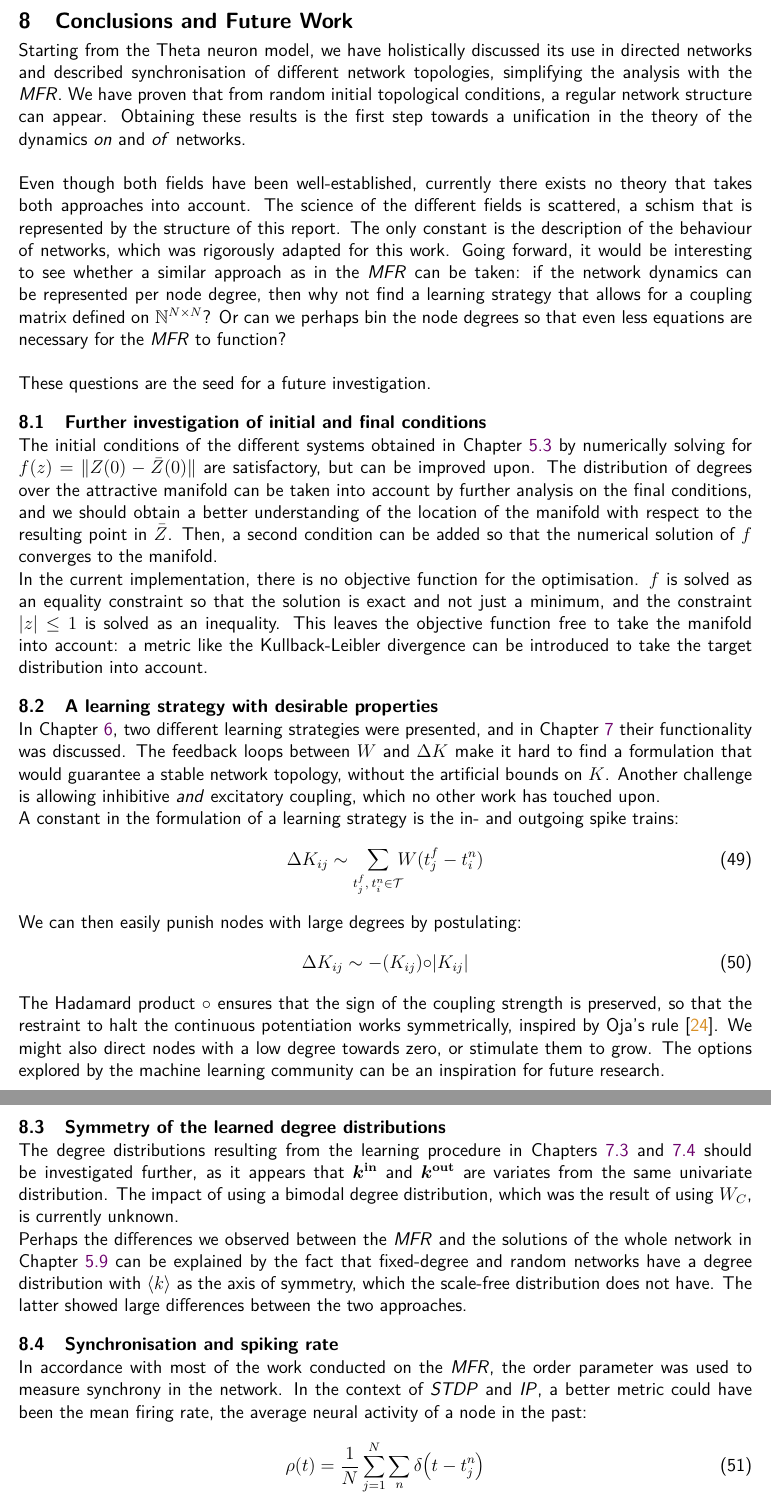
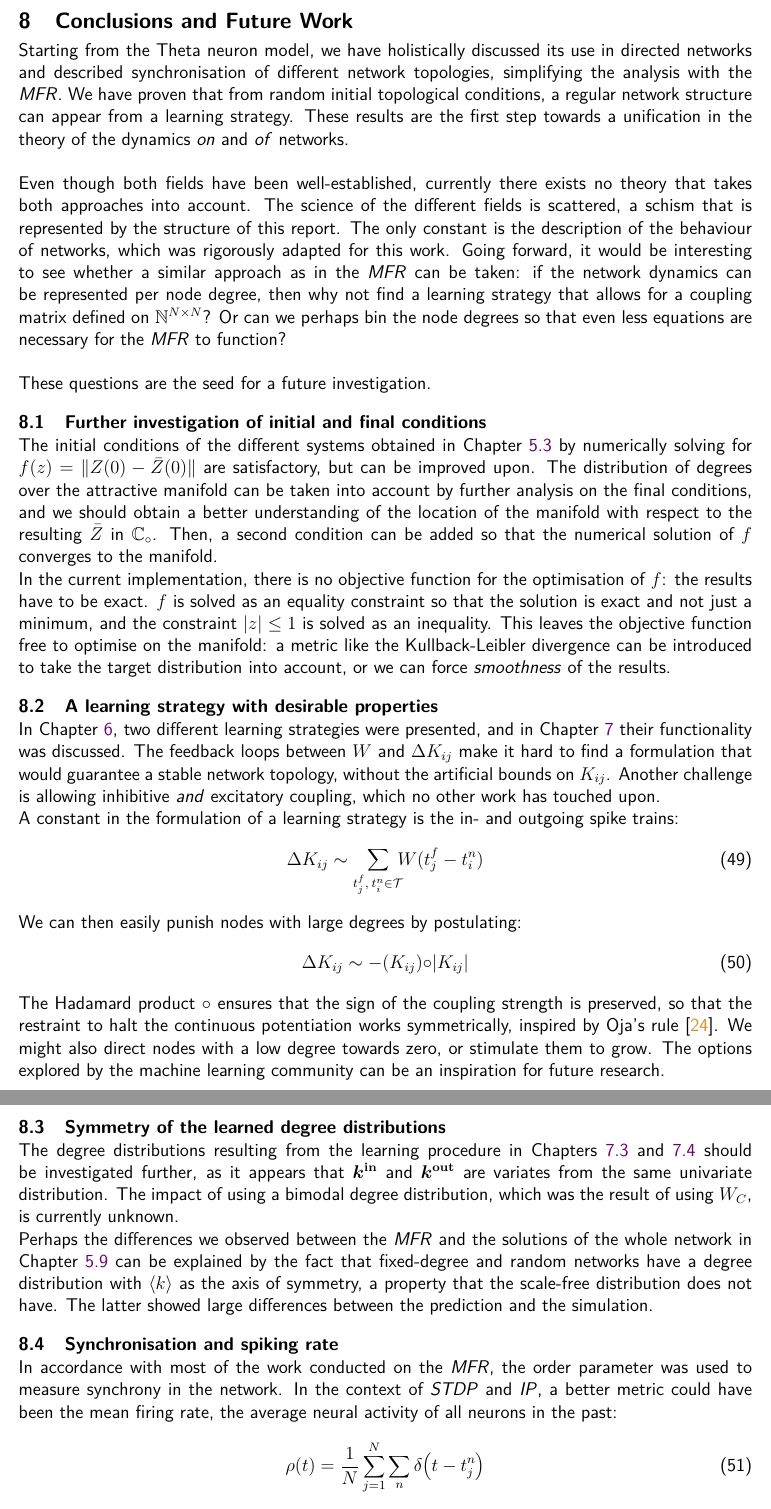
Before and after one commit to simonaertssen/AdaptiveNeuronalNetworks, a LaTeX document (Writing/main.tex, which reads Writing/Mainmatter/Conclusion and discussion.tex): two parts of pages 40 and 41 of 47, joined at a grey line, cut so that both start at the same text. Compiled offline with pdfLaTeX.

Commit message:
Finished last chapter and added final report

```diff
--- a/Writing/Mainmatter/Conclusion and discussion.tex
+++ b/Writing/Mainmatter/Conclusion and discussion.tex
@@ -1,20 +1,20 @@
 % !TEX root = ../main.tex
 \newpage
 \section{Conclusions and Future Work} \label{sec:ConclusionAndDiscussion}
-Starting from the Theta neuron model, we have holistically discussed its use in directed networks and described synchronisation of different network topologies, simplifying the analysis with the \MFR. We have proven that from random initial topological conditions, a regular network structure can appear. Obtaining these results is the first step towards a unification in the theory of the dynamics \textsl{on} and \textsl{of} networks. \\
+Starting from the Theta neuron model, we have holistically discussed its use in directed networks and described synchronisation of different network topologies, simplifying the analysis with the \MFR. We have proven that from random initial topological conditions, a regular network structure can appear from a learning strategy. These results are the first step towards a unification in the theory of the dynamics \textsl{on} and \textsl{of} networks. \\
 
 Even though both fields have been well-established, currently there exists no theory that takes both approaches into account. The science of the different fields is scattered, a schism that is represented by the structure of this report. The only constant is the description of the behaviour of networks, which was rigorously adapted for this work. Going forward, it would be interesting to see whether a similar approach as in the \MFR can be taken: if the network dynamics can be represented per node degree, then why not find a learning strategy that allows for a coupling matrix defined on $\mathbb{N}^{N \times N}$? Or can we perhaps bin the node degrees so that even less equations are necessary for the \MFR to function? \\
 
 These questions are the seed for a future investigation.
 
 \subsection{Further investigation of initial and final conditions}
-The initial conditions of the different systems obtained in Chapter \ref{sec:initialconditions} by numerically solving for $f(z) = \| Z(0) - \bar{Z}(0) \|$ are satisfactory, but can be improved upon. The distribution of degrees over the attractive manifold can be taken into account by further analysis on the final conditions, and we should obtain a better understanding of the location of the manifold with respect to the resulting point in $\bar{Z}$. Then, a second condition can be added so that the numerical solution of $f$ converges to the manifold.
+The initial conditions of the different systems obtained in Chapter \ref{sec:initialconditions} by numerically solving for $f(z) = \| Z(0) - \bar{Z}(0) \|$ are satisfactory, but can be improved upon. The distribution of degrees over the attractive manifold can be taken into account by further analysis on the final conditions, and we should obtain a better understanding of the location of the manifold with respect to the resulting $\bar{Z}$ in $\C$. Then, a second condition can be added so that the numerical solution of $f$ converges to the manifold.
 
-In the current implementation, there is no objective function for the optimisation. $f$ is solved as an equality constraint so that the solution is exact and not just a minimum, and the constraint $| z | \leq 1$ is solved as an inequality. This leaves the objective function free to take the manifold into account: a metric like the Kullback-Leibler divergence can be introduced to take the target distribution into account.
+In the current implementation, there is no objective function for the optimisation of $f$: the results have to be exact. $f$ is solved as an equality constraint so that the solution is exact and not just a minimum, and the constraint $| z | \leq 1$ is solved as an inequality. This leaves the objective function free to optimise on the manifold: a metric like the Kullback-Leibler divergence can be introduced to take the target distribution into account, or we can force \textsl{smoothness} of the results.
 
 
 \subsection{A learning strategy with desirable properties}
-In Chapter \ref{sec:HebbianLearningAndSynapticPlasticity}, two different learning strategies were presented, and in Chapter \ref{sec:EmergingNetworkTopologies} their functionality was discussed. The feedback loops between $W$ and $\Delta K$ make it hard to find a formulation that would guarantee a stable network topology, without the artificial bounds on $K$. Another challenge is allowing inhibitive \textsl{and} excitatory coupling, which no other work has touched upon.
+In Chapter \ref{sec:HebbianLearningAndSynapticPlasticity}, two different learning strategies were presented, and in Chapter \ref{sec:EmergingNetworkTopologies} their functionality was discussed. The feedback loops between $W$ and $\Delta K_{ij}$ make it hard to find a formulation that would guarantee a stable network topology, without the artificial bounds on $K_{ij}$. Another challenge is allowing inhibitive \textsl{and} excitatory coupling, which no other work has touched upon.
 
 A constant in the formulation of a learning strategy is the in- and outgoing spike trains:
 \begin{align}
@@ -30,11 +30,11 @@ The Hadamard product $\circ$ ensures that the sign of the coupling strength is p
 \subsection{Symmetry of the learned degree distributions}
 The degree distributions resulting from the learning procedure in Chapters \ref{sec:STDPlearning} and \ref{sec:STDPandIPlearning} should be investigated further, as it appears that $\kinb$ and $\koutb$ are variates from the same univariate distribution. The impact of using a bimodal degree distribution, which was the result of using $W_C$, is currently unknown.
 
-Perhaps the differences we observed between the \MFR and the solutions of the whole network in Chapter \ref{sec:resArbNetw} can be explained by the fact that fixed-degree and random networks have a degree distribution with $\kmean$ as the axis of symmetry, which the scale-free distribution does not have. The latter showed large differences between the two approaches.
+Perhaps the differences we observed between the \MFR and the solutions of the whole network in Chapter \ref{sec:resArbNetw} can be explained by the fact that fixed-degree and random networks have a degree distribution with $\kmean$ as the axis of symmetry, a property that the scale-free distribution does not have. The latter showed large differences between the prediction and the simulation.
 
 
 \subsection{Synchronisation and spiking rate}
-In accordance with most of the work conducted on the \MFR, the order parameter was used to measure synchrony in the network. In the context of \STDP and \IP, a better metric could have been the mean firing rate, the average neural activity of a node in the past:
+In accordance with most of the work conducted on the \MFR, the order parameter was used to measure synchrony in the network. In the context of \STDP and \IP, a better metric could have been the mean firing rate, the average neural activity of all neurons in the past:
 \begin{align}
 \rho(t)=\frac{1}{N} \sum_{j=1}^{N} \sum_{n} \delta\left(t-t_{j}^{n}\right)
 \end{align}
```
Also changed, not shown: 1 other file.
